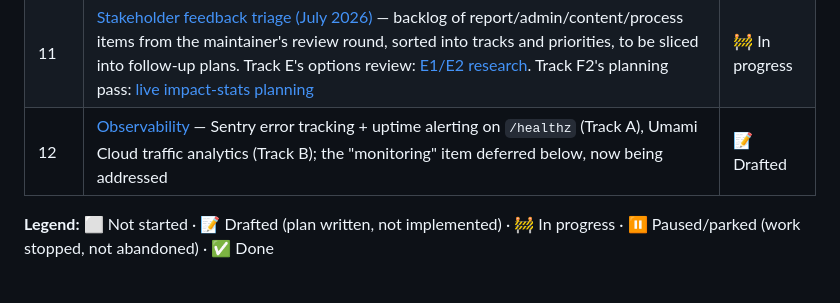
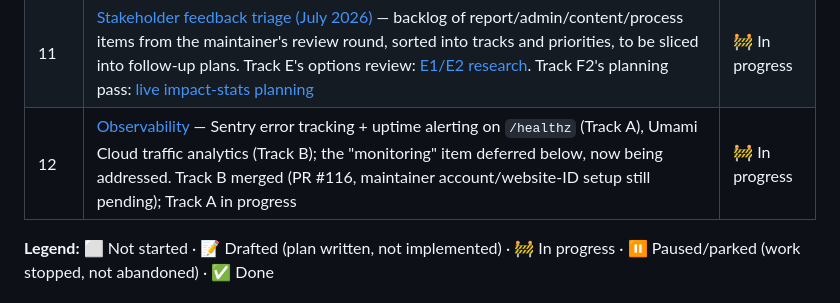
Before and after one commit to hh2110/thandkoi-clinics, a Markdown page: .claude/plans/README.md, the part around the change. Drawn GitHub-style.

```diff
--- a/.claude/plans/README.md
+++ b/.claude/plans/README.md
@@ -44,7 +44,7 @@ plan from 03.5 onward carries three lifecycle sections:
 | 09 | [AI monthly newsletter](09-ai-monthly-newsletter.md) — Anthropic SDK, deterministic-numbers guardrail, draft → review | 🚧 In progress |
 | 10 | [Media object storage](10-media-object-storage.md) — serve/persist Wagtail uploads from S3-compatible object storage (Cloudflare R2); prod media was 404ing on ephemeral disk | 🚧 In progress |
 | 11 | [Stakeholder feedback triage (July 2026)](11-stakeholder-feedback-2026-07.md) — backlog of report/admin/content/process items from the maintainer's review round, sorted into tracks and priorities, to be sliced into follow-up plans. Track E's options review: [E1/E2 research](11-e1-e2-research-2026-07.md). Track F2's planning pass: [live impact-stats planning](11-f2-live-impact-stats-planning.md) | 🚧 In progress |
-| 12 | [Observability](12-observability.md) — Sentry error tracking + uptime alerting on `/healthz` (Track A), Umami Cloud traffic analytics (Track B); the "monitoring" item deferred below, now being addressed | 📝 Drafted |
+| 12 | [Observability](12-observability.md) — Sentry error tracking + uptime alerting on `/healthz` (Track A), Umami Cloud traffic analytics (Track B); the "monitoring" item deferred below, now being addressed. Track B merged (PR #116, maintainer account/website-ID setup still pending); Track A in progress | 🚧 In progress |
 
 **Legend:** ⬜ Not started · 📝 Drafted (plan written, not implemented) · 🚧 In progress · ⏸ Paused/parked (work stopped, not abandoned) · ✅ Done
 
```
Also changed, not shown: .claude/plans/12-observability.md (+9 -6 lines).
